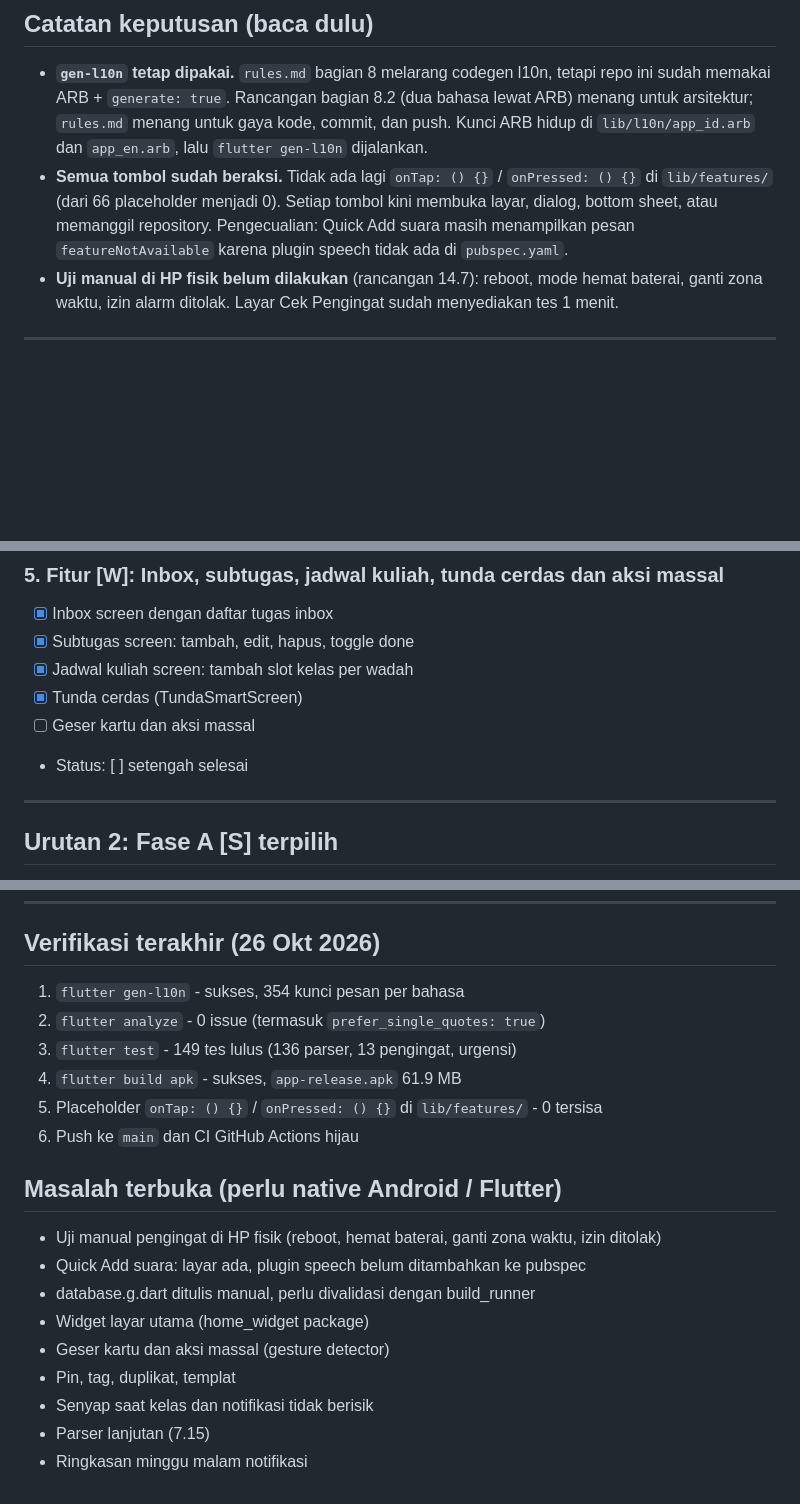
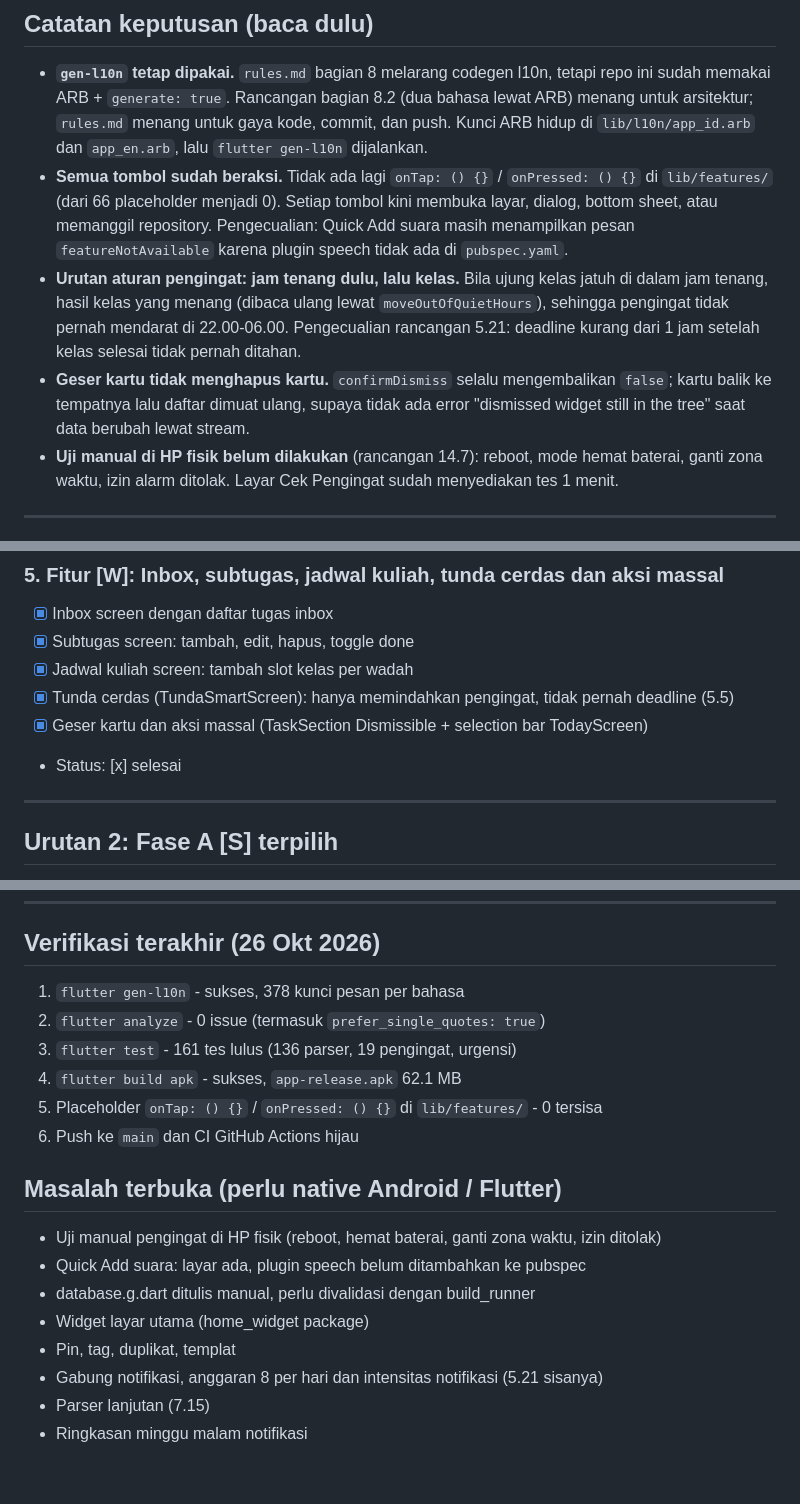
Before and after one commit to nekonaru/lekas, a Markdown page: PROGRESS.md, 3 parts joined by grey strips. Rendered like a GitHub page; blank space fills up the shorter version.

Commit message:
docs: record swipe, card reasons and class quiet progress (Indonesian)

```diff
--- a/PROGRESS.md
+++ b/PROGRESS.md
@@ -18,6 +18,13 @@ Terakhir diperbarui: Sun Oct 26 2026
   di `lib/features/` (dari 66 placeholder menjadi 0). Setiap tombol kini membuka layar,
   dialog, bottom sheet, atau memanggil repository. Pengecualian: Quick Add suara masih
   menampilkan pesan `featureNotAvailable` karena plugin speech tidak ada di `pubspec.yaml`.
+- **Urutan aturan pengingat: jam tenang dulu, lalu kelas.** Bila ujung kelas jatuh di dalam
+  jam tenang, hasil kelas yang menang (dibaca ulang lewat `moveOutOfQuietHours`), sehingga
+  pengingat tidak pernah mendarat di 22.00-06.00. Pengecualian rancangan 5.21: deadline
+  kurang dari 1 jam setelah kelas selesai tidak pernah ditahan.
+- **Geser kartu tidak menghapus kartu.** `confirmDismiss` selalu mengembalikan `false`;
+  kartu balik ke tempatnya lalu daftar dimuat ulang, supaya tidak ada error
+  "dismissed widget still in the tree" saat data berubah lewat stream.
 - **Uji manual di HP fisik belum dilakukan** (rancangan 14.7): reboot, mode hemat baterai,
   ganti zona waktu, izin alarm ditolak. Layar Cek Pengingat sudah menyediakan tes 1 menit.
 
@@ -80,9 +88,9 @@ Terakhir diperbarui: Sun Oct 26 2026
 - [x] Inbox screen dengan daftar tugas inbox
 - [x] Subtugas screen: tambah, edit, hapus, toggle done
 - [x] Jadwal kuliah screen: tambah slot kelas per wadah
-- [x] Tunda cerdas (TundaSmartScreen)
-- [ ] Geser kartu dan aksi massal
-- Status: [ ] setengah selesai
+- [x] Tunda cerdas (TundaSmartScreen): hanya memindahkan pengingat, tidak pernah deadline (5.5)
+- [x] Geser kartu dan aksi massal (TaskSection Dismissible + selection bar TodayScreen)
+- Status: [x] selesai
 
 ---
 
@@ -275,10 +284,10 @@ Tracking:
 
 ## Verifikasi terakhir (26 Okt 2026)
 
-1. `flutter gen-l10n` - sukses, 354 kunci pesan per bahasa
+1. `flutter gen-l10n` - sukses, 378 kunci pesan per bahasa
 2. `flutter analyze` - 0 issue (termasuk `prefer_single_quotes: true`)
-3. `flutter test` - 149 tes lulus (136 parser, 13 pengingat, urgensi)
-4. `flutter build apk` - sukses, `app-release.apk` 61.9 MB
+3. `flutter test` - 161 tes lulus (136 parser, 19 pengingat, urgensi)
+4. `flutter build apk` - sukses, `app-release.apk` 62.1 MB
 5. Placeholder `onTap: () {}` / `onPressed: () {}` di `lib/features/` - 0 tersisa
 6. Push ke `main` dan CI GitHub Actions hijau
 
@@ -288,8 +297,7 @@ Tracking:
 - Quick Add suara: layar ada, plugin speech belum ditambahkan ke pubspec
 - database.g.dart ditulis manual, perlu divalidasi dengan build_runner
 - Widget layar utama (home_widget package)
-- Geser kartu dan aksi massal (gesture detector)
 - Pin, tag, duplikat, templat
-- Senyap saat kelas dan notifikasi tidak berisik
+- Gabung notifikasi, anggaran 8 per hari dan intensitas notifikasi (5.21 sisanya)
 - Parser lanjutan (7.15)
 - Ringkasan minggu malam notifikasi
```
Also changed, not shown: other parts of PROGRESS.md (+6 -4 lines).
